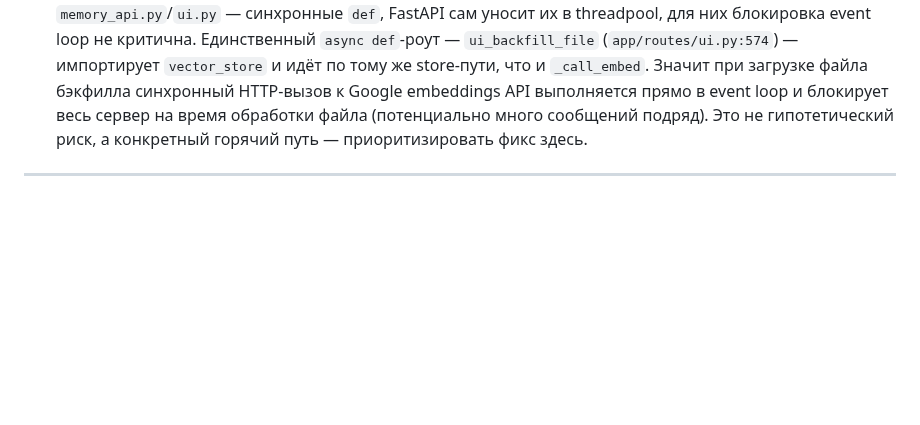
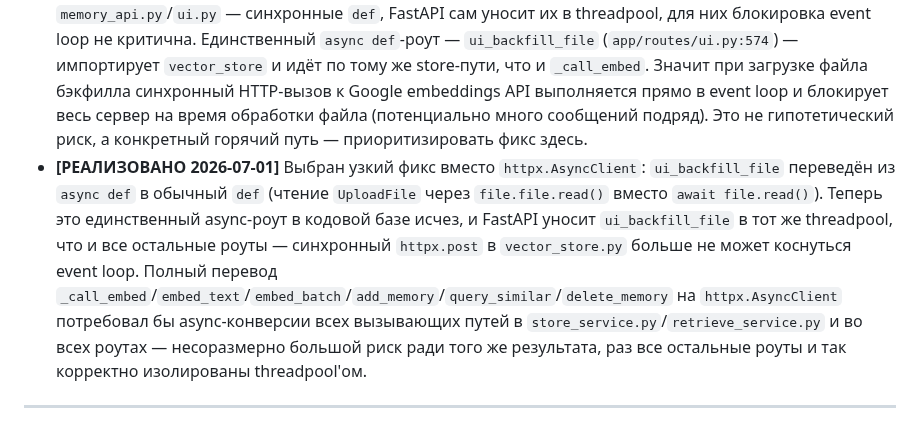
Before and after one commit to qrewq5003-oss/memoryst, a Markdown page: memoryst-improvement-plan.md, the part around the change. Drawn GitHub-style; blank space fills up the shorter version.

Commit message:
docs: record stage 1.4 implementation decision in the plan
Co-Authored-By: Claude Sonnet 5 <noreply@anthropic.com>

```diff
--- a/memoryst-improvement-plan.md
+++ b/memoryst-improvement-plan.md
@@ -75,6 +75,15 @@
   HTTP-вызов к Google embeddings API выполняется прямо в event loop и блокирует весь сервер
   на время обработки файла (потенциально много сообщений подряд). Это не гипотетический
   риск, а конкретный горячий путь — приоритизировать фикс здесь.
+- **[РЕАЛИЗОВАНО 2026-07-01]** Выбран узкий фикс вместо `httpx.AsyncClient`: `ui_backfill_file`
+  переведён из `async def` в обычный `def` (чтение `UploadFile` через `file.file.read()`
+  вместо `await file.read()`). Теперь это единственный async-роут в кодовой базе исчез, и
+  FastAPI уносит `ui_backfill_file` в тот же threadpool, что и все остальные роуты — синхронный
+  `httpx.post` в `vector_store.py` больше не может коснуться event loop. Полный перевод
+  `_call_embed`/`embed_text`/`embed_batch`/`add_memory`/`query_similar`/`delete_memory` на
+  `httpx.AsyncClient` потребовал бы async-конверсии всех вызывающих путей в
+  `store_service.py`/`retrieve_service.py` и во всех роутах — несоразмерно большой риск ради
+  того же результата, раз все остальные роуты и так корректно изолированы threadpool'ом.
 
 ---
 
```
